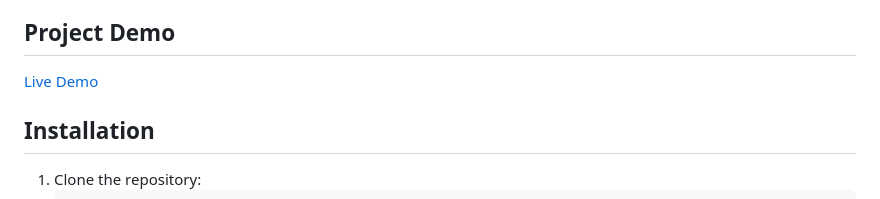
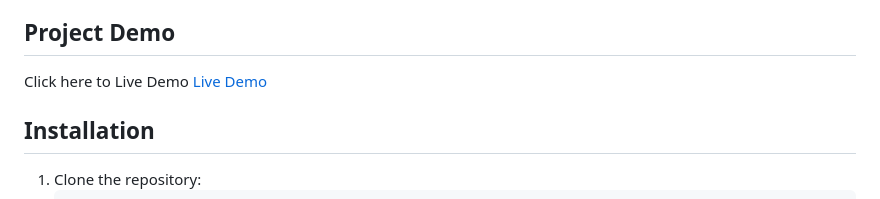
Before and after one commit to Dushan-456/Ecommerce_Single_vendor_website, a Markdown page: README.md, the part around one of its changes. Drawn GitHub-style.

```diff
--- a/README.md
+++ b/README.md
@@ -72,7 +72,7 @@ The website integrates essential e-commerce features, offering a secure and user
 
 ## Project Demo
 
-[Live Demo](https://test1.techlabsoftwaresolution.com/)
+Click here to Live Demo [Live Demo](https://test1.techlabsoftwaresolution.com/)
 
 ## Installation
 
```
Also changed, not shown: other parts of README.md (+19 -0 lines).
